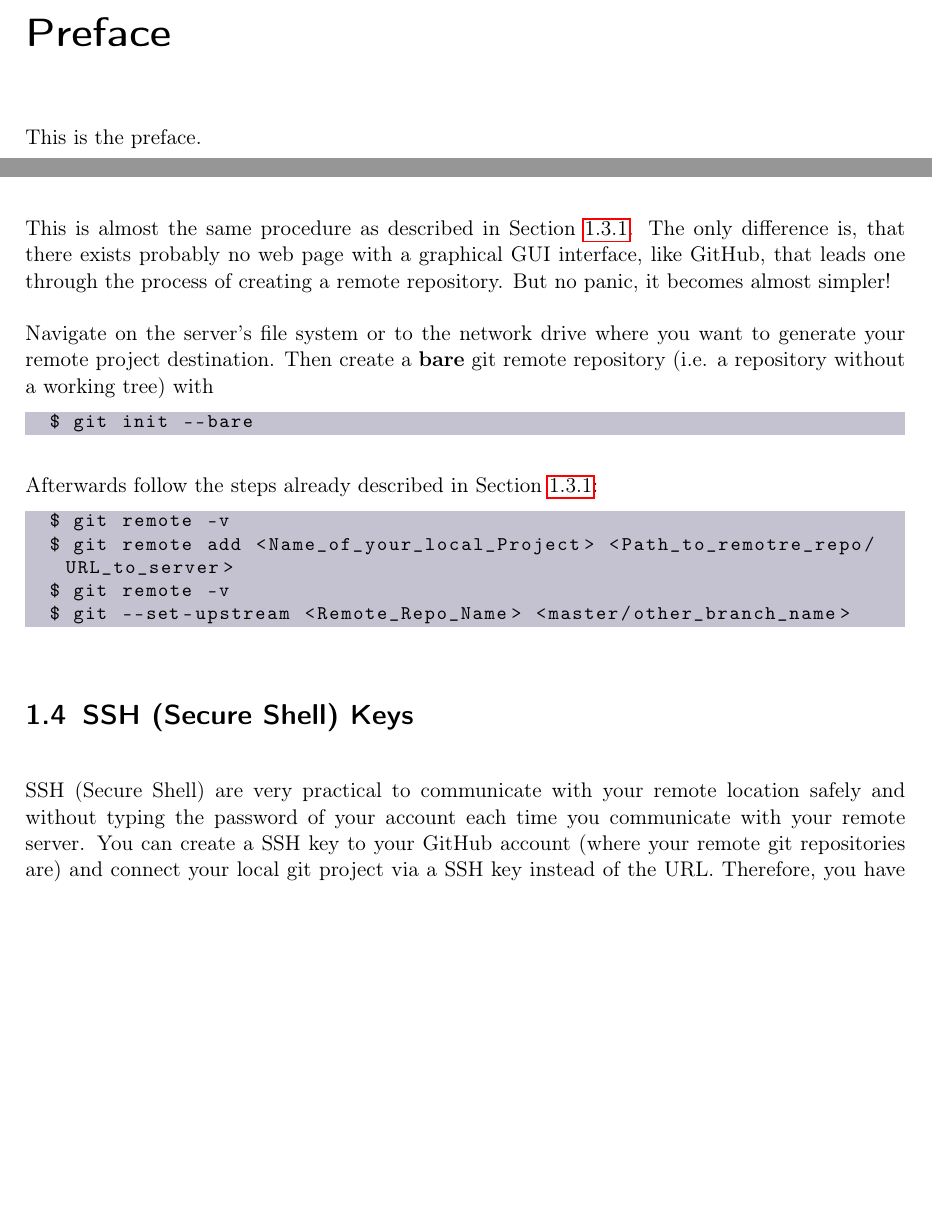
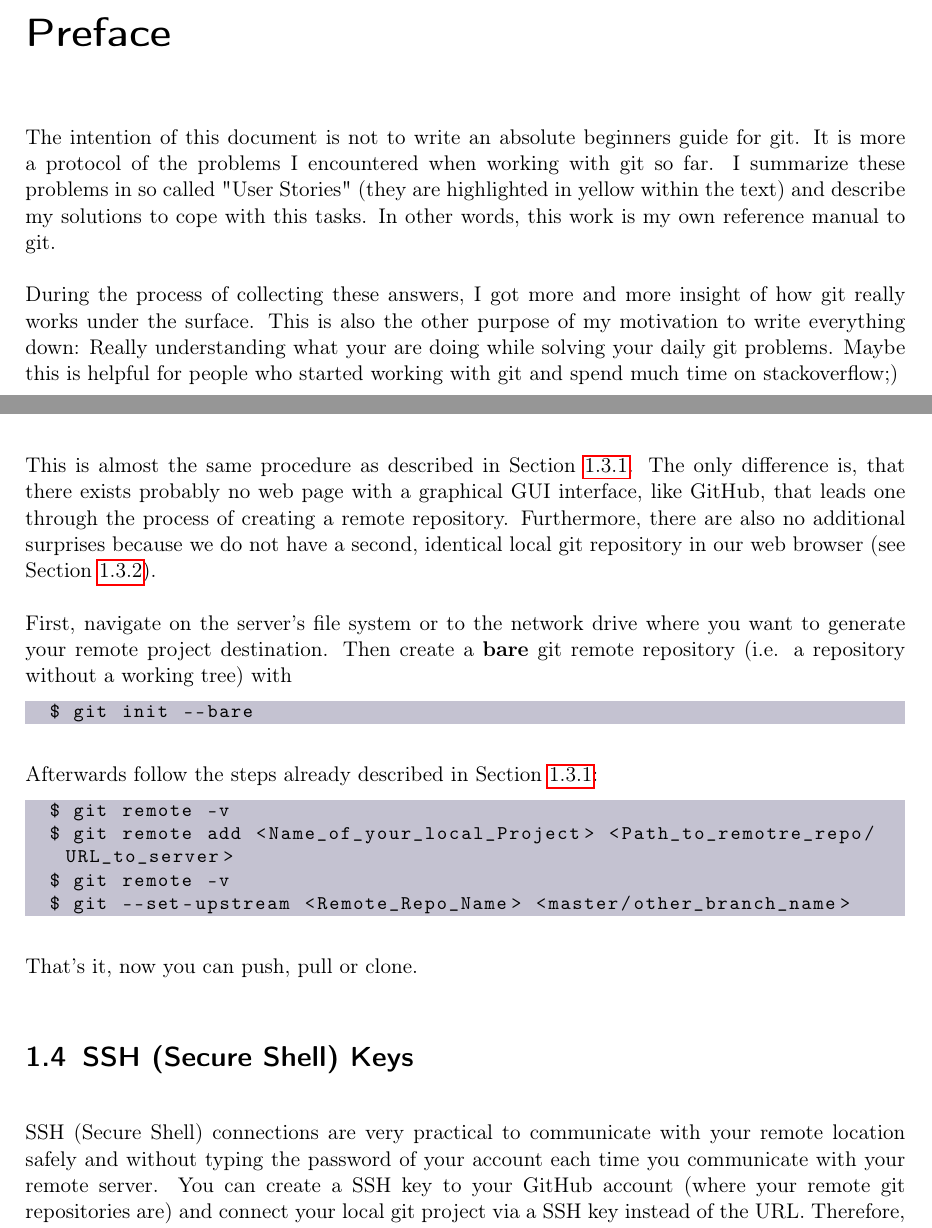
Before and after one commit to Paul70/GitDoc, a LaTeX document (main.tex, which reads auxfiles/prefaceEN.tex, chapters/chapter01_Cloning.tex): two parts of pages 2 and 11 of 15, joined at a grey line, cut so that both start at the same text, the shorter picture padded with empty space. Compiled offline with pdfLaTeX; TikZ figures are drawn from their code, not taken from saved files.

Commit message:
New content in:     - chapter prefeace     - chapter 1     - chapter 2     - new chapter Miscellaneous

```diff
--- a/auxfiles/prefaceEN.tex
+++ b/auxfiles/prefaceEN.tex
@@ -1 +1,9 @@
-This is the preface.
+The intention of this document is not to write an absolute beginners guide for git. It is more a protocol of
+the problems I encountered when working with git so far. I summarize these problems in so called "User Stories"
+(they are highlighted in yellow within the text) and describe my solutions to cope with this tasks. In other words,
+this work is my own reference manual to git.
+
+
+During the process of collecting these answers, I got more and more insight of how git really works under the surface.
+This is also the other purpose of my motivation to write everything down: Really understanding what your are doing while solving
+your daily git problems. Maybe this is helpful for people who started working with git and spend much time on stackoverflow;)
--- a/chapters/chapter01_Cloning.tex
+++ b/chapters/chapter01_Cloning.tex
@@ -207,11 +207,11 @@ information.
 \label{chapter:1.3.3}
 
 This is almost the same procedure as described in \cref{chapter:1.3.1}. The only difference is, that there exists probably no web page with
-a graphical GUI interface, like GitHub, that leads one through the process of creating a remote repository. But no panic, it becomes almost simpler!
+a graphical GUI interface, like GitHub, that leads one through the process of creating a remote repository. Furthermore, there are also no
+additional surprises because we do not have a second, identical local git repository in our web browser (see \cref{chapter:1.3.2}).
 
-
-Navigate on the server's file system or to the network drive where you want to generate your remote project destination. Then create a \textbf{bare} git remote
-repository (\ac{IE} a repository without a working tree) with
+First, navigate on the server's file system or to the network drive where you want to generate your remote project destination.
+Then create a \textbf{bare} git remote repository (\ac{IE} a repository without a working tree) with
 \begin{lstlisting}
 	$\dollar$ git init --bare
 \end{lstlisting}
@@ -223,12 +223,13 @@ Afterwards follow the steps already described in \cref{chapter:1.3.1}:
 	$\dollar$ git remote -v
 	$\dollar$ git --set-upstream <Remote_Repo_Name> <master/other_branch_name>
 \end{lstlisting}
+That's it, now you can push, pull or clone.
 
 
 \section{SSH (Secure Shell) Keys}
 \label{chapter:1.4}
 
-SSH (Secure Shell) are very practical to communicate with your remote location safely and without typing the password of your account each time you
+SSH (Secure Shell) connections are very practical to communicate with your remote location safely and without typing the password of your account each time you
 communicate with your remote server. You can create a SSH key to your GitHub account (where your remote git repositories are) and connect your local git project via
 a SSH key instead of the URL. Therefore, you have to create an SSH key on GitHub and register your local projects with this key.
 \\
```
Also changed, not shown: chapters/chapter02_GitPipe.tex (+7 -6 lines), main.tex (+1 -0 lines), main.pdf, chapters/chapter01_Cloning.tex (5 more changed lines).
